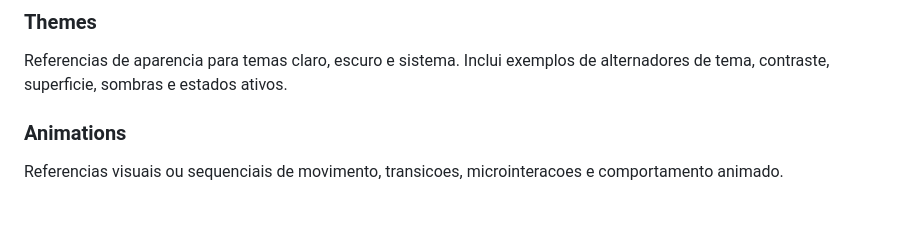
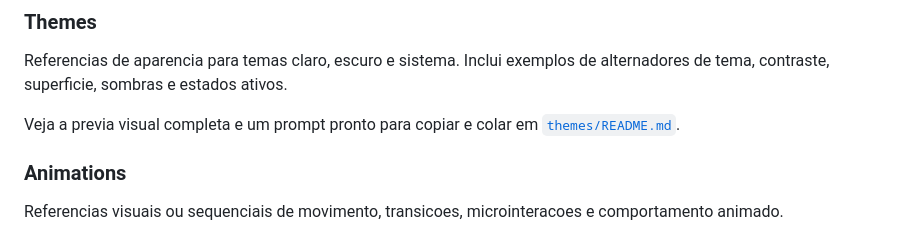
Before and after one commit to systemboys/AI-Design-Reference, a Markdown page: README.md, the part around the change. Rendered like a GitHub page; blank space fills up the shorter version.

Commit message:
Adiciona guia de referencia de temas com prompt pronto para IA

```diff
--- a/README.md
+++ b/README.md
@@ -105,6 +105,8 @@ Referencias de composicao de telas inteiras ou secoes maiores, como dashboards,
 
 Referencias de aparencia para temas claro, escuro e sistema. Inclui exemplos de alternadores de tema, contraste, superficie, sombras e estados ativos.
 
+Veja a previa visual completa e um prompt pronto para copiar e colar em [`themes/README.md`](./themes/README.md).
+
 ### Animations
 
 Referencias visuais ou sequenciais de movimento, transicoes, microinteracoes e comportamento animado.
```
Also changed, not shown: themes/README.md (added, +48 -0 lines).
